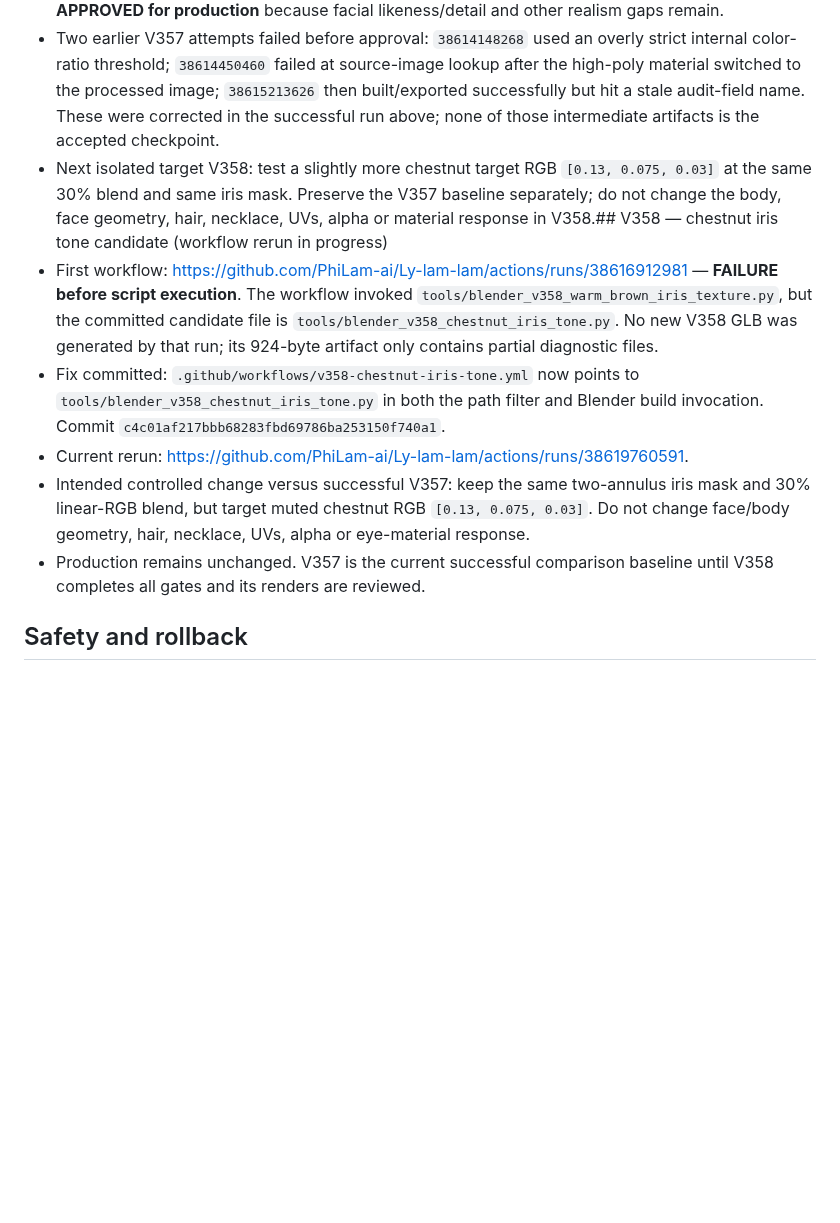
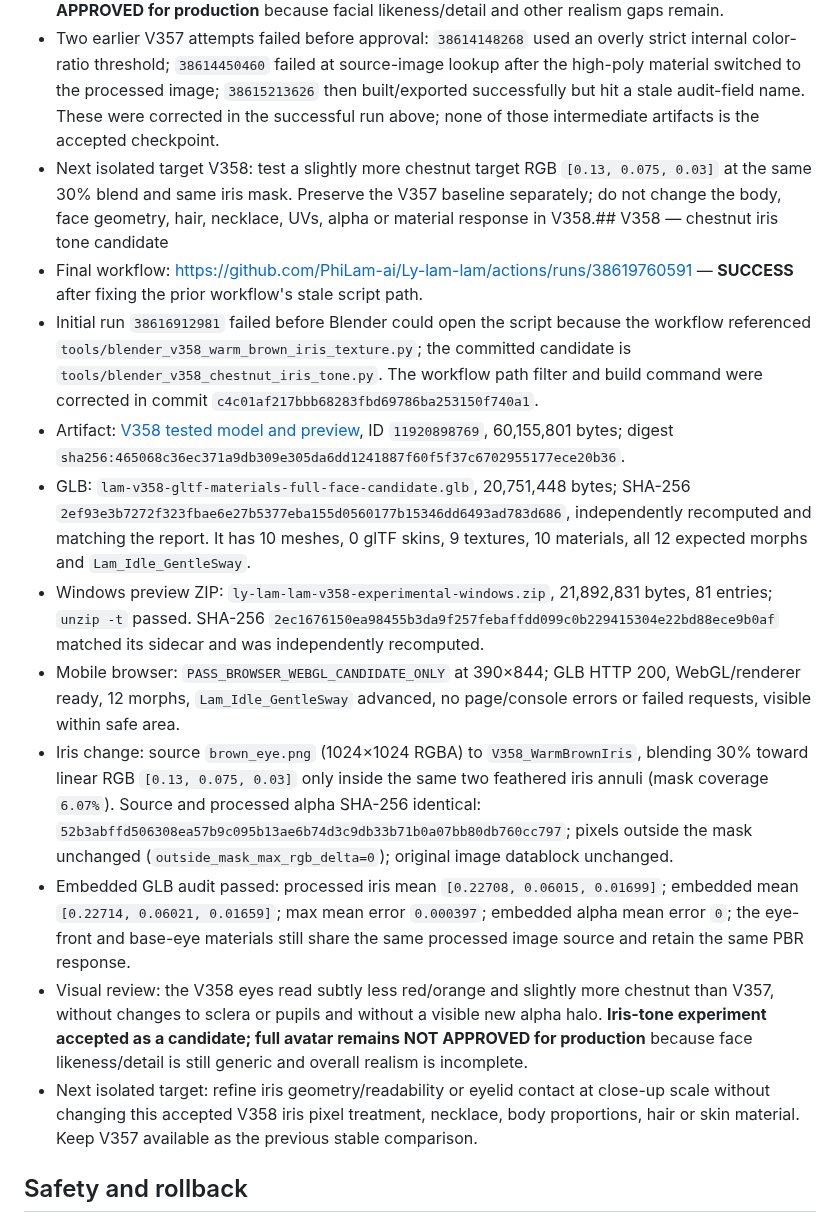
Before and after one commit to PhiLam-ai/Ly-lam-lam, a Markdown page: docs/AVATAR-CANDIDATE-CHECKPOINT-2026-10-14-V332-V358.md, the part around the change. Drawn GitHub-style; blank space fills up the shorter version.

Commit message:
docs(avatar): record V358 technical PASS and iris visual comparison

```diff
--- a/docs/AVATAR-CANDIDATE-CHECKPOINT-2026-10-14-V332-V358.md
+++ b/docs/AVATAR-CANDIDATE-CHECKPOINT-2026-10-14-V332-V358.md
@@ -56,12 +56,17 @@ A separate V343 run was created from the earlier V342 conversation checkpoint af
 - Embedded GLB pixel audit passed: processed iris mean `[0.22424, 0.05448, 0.01472]`; embedded mean `[0.22426, 0.05461, 0.01469]`; max channel-mean error `0.0001205`; embedded alpha mean error `0.000`; base-eye and front-surface materials share the same image source and retain the existing PBR response.
 - Visual review: compared with V356, the iris reads a little less red/orange and more chestnut brown; the change is deliberately modest. Whites and pupils appear unchanged, with no new visible alpha halo. **Iris-tone experiment accepted as a baseline for further work; whole avatar remains NOT APPROVED for production** because facial likeness/detail and other realism gaps remain.
 - Two earlier V357 attempts failed before approval: `38614148268` used an overly strict internal color-ratio threshold; `38614450460` failed at source-image lookup after the high-poly material switched to the processed image; `38615213626` then built/exported successfully but hit a stale audit-field name. These were corrected in the successful run above; none of those intermediate artifacts is the accepted checkpoint.
-- Next isolated target V358: test a slightly more chestnut target RGB `[0.13, 0.075, 0.03]` at the same 30% blend and same iris mask. Preserve the V357 baseline separately; do not change the body, face geometry, hair, necklace, UVs, alpha or material response in V358.## V358 — chestnut iris tone candidate (workflow rerun in progress)
-- First workflow: https://github.com/PhiLam-ai/Ly-lam-lam/actions/runs/38616912981 — **FAILURE before script execution**. The workflow invoked `tools/blender_v358_warm_brown_iris_texture.py`, but the committed candidate file is `tools/blender_v358_chestnut_iris_tone.py`. No new V358 GLB was generated by that run; its 924-byte artifact only contains partial diagnostic files.
-- Fix committed: `.github/workflows/v358-chestnut-iris-tone.yml` now points to `tools/blender_v358_chestnut_iris_tone.py` in both the path filter and Blender build invocation. Commit `c4c01af217bbb68283fbd69786ba253150f740a1`.
-- Current rerun: https://github.com/PhiLam-ai/Ly-lam-lam/actions/runs/38619760591.
-- Intended controlled change versus successful V357: keep the same two-annulus iris mask and 30% linear-RGB blend, but target muted chestnut RGB `[0.13, 0.075, 0.03]`. Do not change face/body geometry, hair, necklace, UVs, alpha or eye-material response.
-- Production remains unchanged. V357 is the current successful comparison baseline until V358 completes all gates and its renders are reviewed.
+- Next isolated target V358: test a slightly more chestnut target RGB `[0.13, 0.075, 0.03]` at the same 30% blend and same iris mask. Preserve the V357 baseline separately; do not change the body, face geometry, hair, necklace, UVs, alpha or material response in V358.## V358 — chestnut iris tone candidate
+- Final workflow: https://github.com/PhiLam-ai/Ly-lam-lam/actions/runs/38619760591 — **SUCCESS** after fixing the prior workflow's stale script path.
+- Initial run `38616912981` failed before Blender could open the script because the workflow referenced `tools/blender_v358_warm_brown_iris_texture.py`; the committed candidate is `tools/blender_v358_chestnut_iris_tone.py`. The workflow path filter and build command were corrected in commit `c4c01af217bbb68283fbd69786ba253150f740a1`.
+- Artifact: [V358 tested model and preview](https://github.com/PhiLam-ai/Ly-lam-lam/actions/runs/38619760591/artifacts/11920898769), ID `11920898769`, 60,155,801 bytes; digest `sha256:465068c36ec371a9db309e305da6dd1241887f60f5f37c6702955177ece20b36`.
+- GLB: `lam-v358-gltf-materials-full-face-candidate.glb`, 20,751,448 bytes; SHA-256 `2ef93e3b7272f323fbae6e27b5377eba155d0560177b15346dd6493ad783d686`, independently recomputed and matching the report. It has 10 meshes, 0 glTF skins, 9 textures, 10 materials, all 12 expected morphs and `Lam_Idle_GentleSway`.
+- Windows preview ZIP: `ly-lam-lam-v358-experimental-windows.zip`, 21,892,831 bytes, 81 entries; `unzip -t` passed. SHA-256 `2ec1676150ea98455b3da9f257febaffdd099c0b229415304e22bd88ece9b0af` matched its sidecar and was independently recomputed.
+- Mobile browser: `PASS_BROWSER_WEBGL_CANDIDATE_ONLY` at 390×844; GLB HTTP 200, WebGL/renderer ready, 12 morphs, `Lam_Idle_GentleSway` advanced, no page/console errors or failed requests, visible within safe area.
+- Iris change: source `brown_eye.png` (1024×1024 RGBA) to `V358_WarmBrownIris`, blending 30% toward linear RGB `[0.13, 0.075, 0.03]` only inside the same two feathered iris annuli (mask coverage `6.07%`). Source and processed alpha SHA-256 identical: `52b3abffd506308ea57b9c095b13ae6b74d3c9db33b71b0a07bb80db760cc797`; pixels outside the mask unchanged (`outside_mask_max_rgb_delta=0`); original image datablock unchanged.
+- Embedded GLB audit passed: processed iris mean `[0.22708, 0.06015, 0.01699]`; embedded mean `[0.22714, 0.06021, 0.01659]`; max mean error `0.000397`; embedded alpha mean error `0`; the eye-front and base-eye materials still share the same processed image source and retain the same PBR response.
+- Visual review: the V358 eyes read subtly less red/orange and slightly more chestnut than V357, without changes to sclera or pupils and without a visible new alpha halo. **Iris-tone experiment accepted as a candidate; full avatar remains NOT APPROVED for production** because face likeness/detail is still generic and overall realism is incomplete.
+- Next isolated target: refine iris geometry/readability or eyelid contact at close-up scale without changing this accepted V358 iris pixel treatment, necklace, body proportions, hair or skin material. Keep V357 available as the previous stable comparison.
 ## Safety and rollback
 
 - Do not copy any experimental GLB into production `v312-work/lam-default.glb` or promote it through the stable registry.
```
